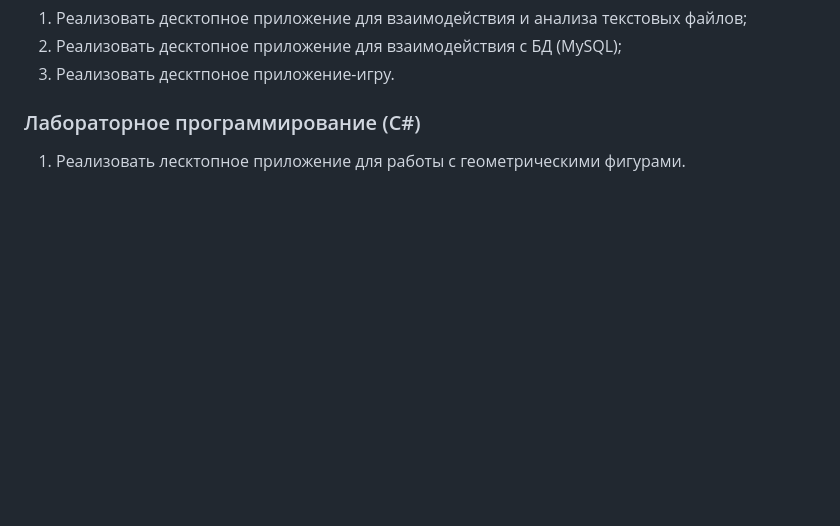
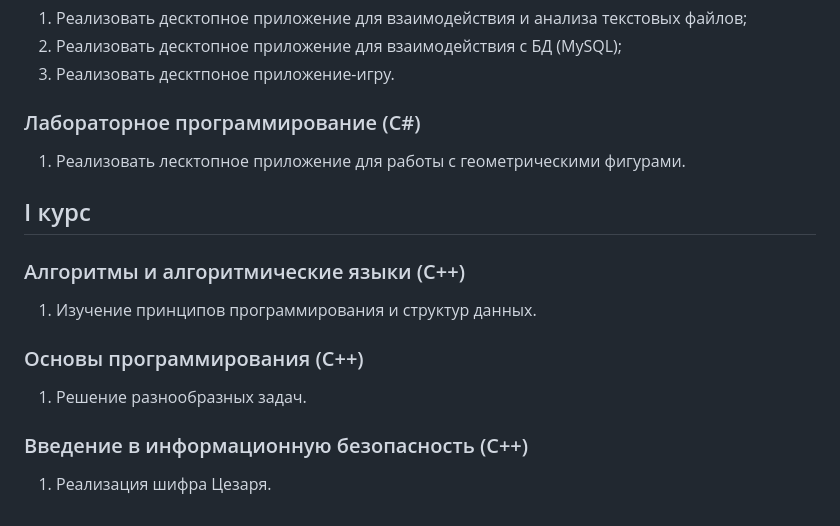
Before and after one commit to iseq1/University, a Markdown page: README.md, the part around the change. Rendered like a GitHub page; blank space fills up the shorter version.

```diff
--- a/README.md
+++ b/README.md
@@ -56,3 +56,11 @@
   3) Реализовать десктпоное приложение-игру.
 ### Лабораторное программирование (C#)
   1) Реализовать лесктопное приложение для работы с геометрическими фигурами.
+
+## I курс
+### Алгоритмы и алгоритмические языки (C++)
+  1) Изучение принципов программирования и структур данных.
+### Основы программирования (C++)
+  1) Решение разнообразных задач.
+### Введение в информационную безопасность (C++)
+  1) Реализация шифра Цезаря.
```
